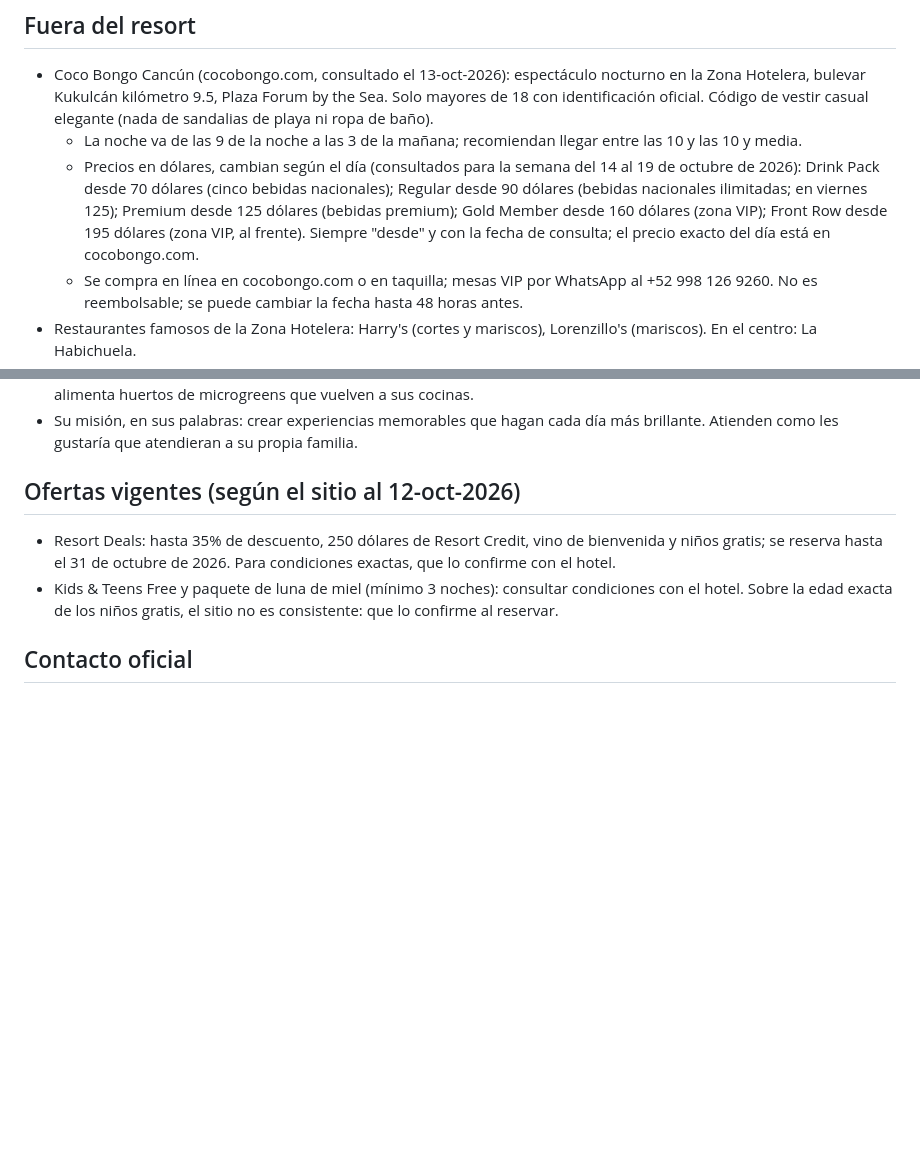
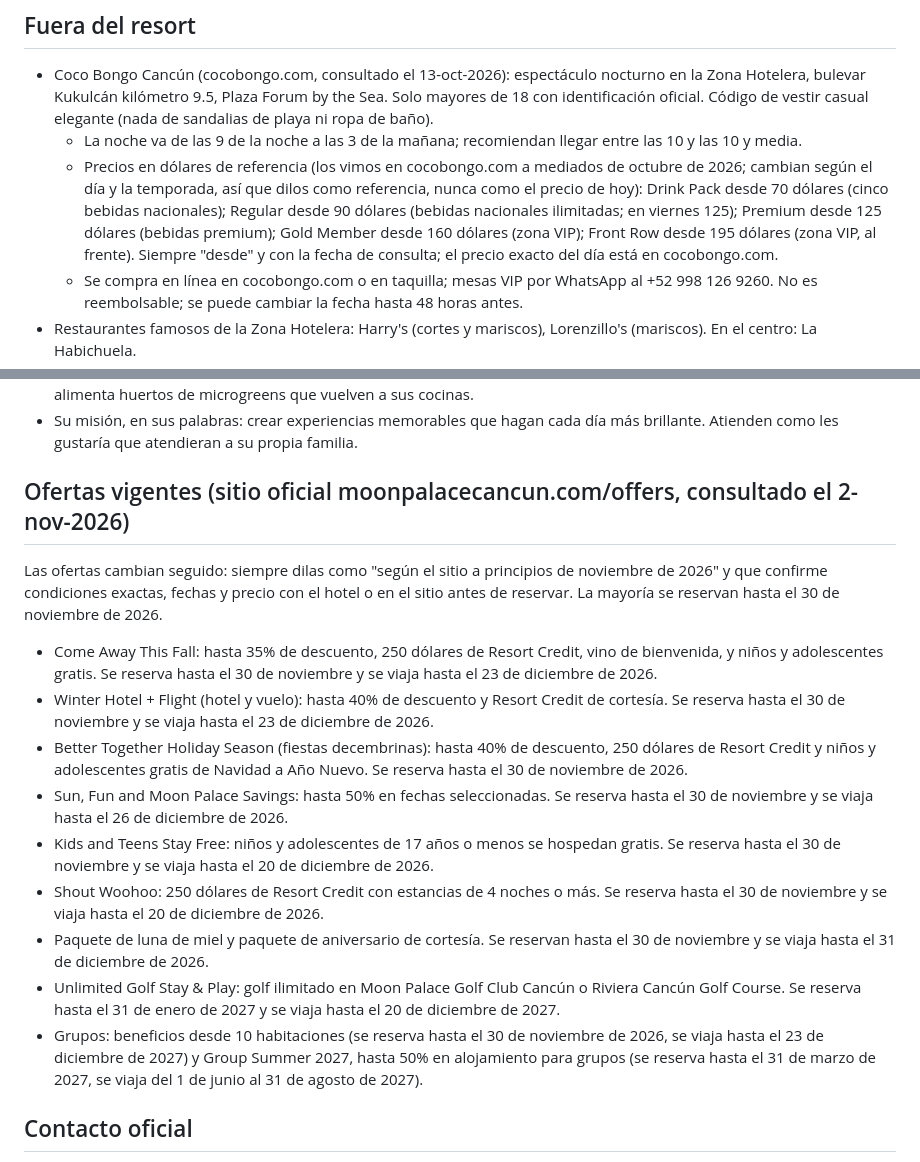
Before and after one commit to moondigitalia/luna-moon-palace, a Markdown page: cliente/conocimiento.md, 2 parts joined by grey strips. Drawn GitHub-style; blank space fills up the shorter version.

```diff
--- a/cliente/conocimiento.md
+++ b/cliente/conocimiento.md
@@ -104,7 +104,7 @@ Casi todas tienen tina de hidromasaje doble, cafetera, batas y pantuflas, dispen
 ## Fuera del resort
 - Coco Bongo Cancún (cocobongo.com, consultado el 13-oct-2026): espectáculo nocturno en la Zona Hotelera, bulevar Kukulcán kilómetro 9.5, Plaza Forum by the Sea. Solo mayores de 18 con identificación oficial. Código de vestir casual elegante (nada de sandalias de playa ni ropa de baño).
   - La noche va de las 9 de la noche a las 3 de la mañana; recomiendan llegar entre las 10 y las 10 y media.
-  - Precios en dólares, cambian según el día (consultados para la semana del 14 al 19 de octubre de 2026): Drink Pack desde 70 dólares (cinco bebidas nacionales); Regular desde 90 dólares (bebidas nacionales ilimitadas; en viernes 125); Premium desde 125 dólares (bebidas premium); Gold Member desde 160 dólares (zona VIP); Front Row desde 195 dólares (zona VIP, al frente). Siempre "desde" y con la fecha de consulta; el precio exacto del día está en cocobongo.com.
+  - Precios en dólares de referencia (los vimos en cocobongo.com a mediados de octubre de 2026; cambian según el día y la temporada, así que dilos como referencia, nunca como el precio de hoy): Drink Pack desde 70 dólares (cinco bebidas nacionales); Regular desde 90 dólares (bebidas nacionales ilimitadas; en viernes 125); Premium desde 125 dólares (bebidas premium); Gold Member desde 160 dólares (zona VIP); Front Row desde 195 dólares (zona VIP, al frente). Siempre "desde" y con la fecha de consulta; el precio exacto del día está en cocobongo.com.
   - Se compra en línea en cocobongo.com o en taquilla; mesas VIP por WhatsApp al +52 998 126 9260. No es reembolsable; se puede cambiar la fecha hasta 48 horas antes.
 - Restaurantes famosos de la Zona Hotelera: Harry's (cortes y mariscos), Lorenzillo's (mariscos). En el centro: La Habichuela.
 - Marina Puerto Cancún (su sitio oficial): plaza en la entrada de la Zona Hotelera, abierta diario de 11 de la mañana a 9 de la noche; tiene sucursales de Banorte y BBVA y una farmacia.
@@ -123,9 +123,17 @@ Casi todas tienen tina de hidromasaje doble, cafetera, batas y pantuflas, dispen
 - Hecho en casa ("Made by Palace", sitio de Moon Palace): el 98% de sus ingredientes se preparan desde cero en su propio centro de distribución en Cancún, de las hamburguesas y los chocolates pintados a mano al helado, el guacamole y el puré para bebé hecho al momento. El clavel de bienvenida y la Villa de Navidad también son diseño propio. Tienen escuelas propias de bartenders y baristas y una cocina de pruebas. Convierten los restos de cocina en composta que alimenta huertos de microgreens que vuelven a sus cocinas.
 - Su misión, en sus palabras: crear experiencias memorables que hagan cada día más brillante. Atienden como les gustaría que atendieran a su propia familia.
 
-## Ofertas vigentes (según el sitio al 12-oct-2026)
-- Resort Deals: hasta 35% de descuento, 250 dólares de Resort Credit, vino de bienvenida y niños gratis; se reserva hasta el 31 de octubre de 2026. Para condiciones exactas, que lo confirme con el hotel.
-- Kids & Teens Free y paquete de luna de miel (mínimo 3 noches): consultar condiciones con el hotel. Sobre la edad exacta de los niños gratis, el sitio no es consistente: que lo confirme al reservar.
+## Ofertas vigentes (sitio oficial moonpalacecancun.com/offers, consultado el 2-nov-2026)
+Las ofertas cambian seguido: siempre dilas como "según el sitio a principios de noviembre de 2026" y que confirme condiciones exactas, fechas y precio con el hotel o en el sitio antes de reservar. La mayoría se reservan hasta el 30 de noviembre de 2026.
+- Come Away This Fall: hasta 35% de descuento, 250 dólares de Resort Credit, vino de bienvenida, y niños y adolescentes gratis. Se reserva hasta el 30 de noviembre y se viaja hasta el 23 de diciembre de 2026.
+- Winter Hotel + Flight (hotel y vuelo): hasta 40% de descuento y Resort Credit de cortesía. Se reserva hasta el 30 de noviembre y se viaja hasta el 23 de diciembre de 2026.
+- Better Together Holiday Season (fiestas decembrinas): hasta 40% de descuento, 250 dólares de Resort Credit y niños y adolescentes gratis de Navidad a Año Nuevo. Se reserva hasta el 30 de noviembre de 2026.
+- Sun, Fun and Moon Palace Savings: hasta 50% en fechas seleccionadas. Se reserva hasta el 30 de noviembre y se viaja hasta el 26 de diciembre de 2026.
+- Kids and Teens Stay Free: niños y adolescentes de 17 años o menos se hospedan gratis. Se reserva hasta el 30 de noviembre y se viaja hasta el 20 de diciembre de 2026.
+- Shout Woohoo: 250 dólares de Resort Credit con estancias de 4 noches o más. Se reserva hasta el 30 de noviembre y se viaja hasta el 20 de diciembre de 2026.
+- Paquete de luna de miel y paquete de aniversario de cortesía. Se reservan hasta el 30 de noviembre y se viaja hasta el 31 de diciembre de 2026.
+- Unlimited Golf Stay & Play: golf ilimitado en Moon Palace Golf Club Cancún o Riviera Cancún Golf Course. Se reserva hasta el 31 de enero de 2027 y se viaja hasta el 20 de diciembre de 2027.
+- Grupos: beneficios desde 10 habitaciones (se reserva hasta el 30 de noviembre de 2026, se viaja hasta el 23 de diciembre de 2027) y Group Summer 2027, hasta 50% en alojamiento para grupos (se reserva hasta el 31 de marzo de 2027, se viaja del 1 de junio al 31 de agosto de 2027).
 
 ## Contacto oficial
 - Teléfono: +52 998 881 6000 (se da cuando la persona lo necesita para hacer algo; si lo vuelve a necesitar, se le vuelve a dar).
```
Also changed, not shown: luna/instrucciones-generadas.md (+12 -4 lines).
